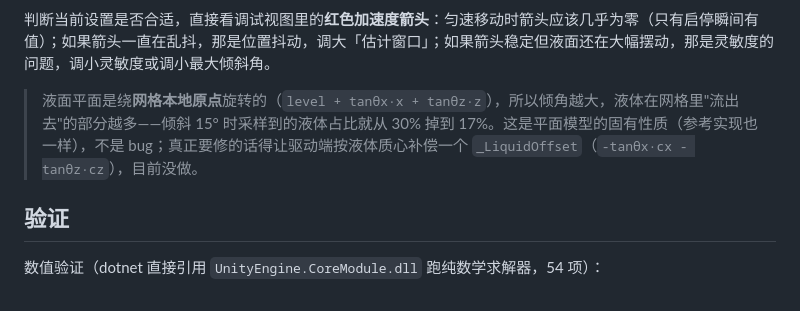
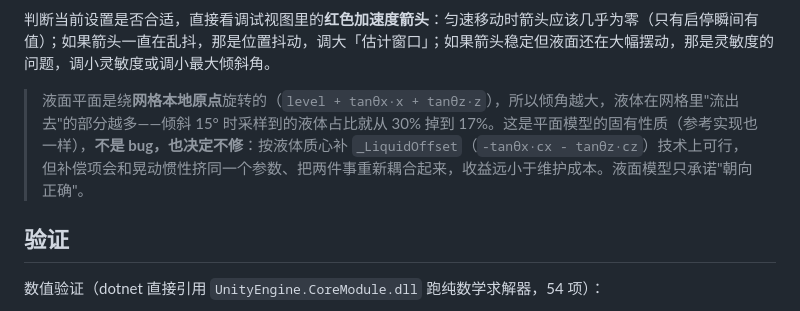
Before and after one commit to HollowAmeChan/HoUnityTools, a Markdown page: docs/PENDULUM_CONSTRAINT.md, the part around the change. Rendered like a GitHub page.

Commit message:
Record liquid volume drift as a deliberate non-goal

```diff
--- a/docs/PENDULUM_CONSTRAINT.md
+++ b/docs/PENDULUM_CONSTRAINT.md
@@ -356,7 +356,7 @@ float fill = constraint.Inverted > 0.5f ? 1f - pourFill : pourFill;
 
 判断当前设置是否合适，直接看调试视图里的**红色加速度箭头**：匀速移动时箭头应该几乎为零（只有启停瞬间有值）；如果箭头一直在乱抖，那是位置抖动，调大「估计窗口」；如果箭头稳定但液面还在大幅摆动，那是灵敏度的问题，调小灵敏度或调小最大倾斜角。
 
-> 液面平面是绕**网格本地原点**旋转的（`level + tanθx·x + tanθz·z`），所以倾角越大，液体在网格里"流出去"的部分越多——倾斜 15° 时采样到的液体占比就从 30% 掉到 17%。这是平面模型的固有性质（参考实现也一样），不是 bug；真正要修的话得让驱动端按液体质心补偿一个 `_LiquidOffset`（`-tanθx·cx - tanθz·cz`），目前没做。
+> 液面平面是绕**网格本地原点**旋转的（`level + tanθx·x + tanθz·z`），所以倾角越大，液体在网格里"流出去"的部分越多——倾斜 15° 时采样到的液体占比就从 30% 掉到 17%。这是平面模型的固有性质（参考实现也一样），**不是 bug，也决定不修**：按液体质心补 `_LiquidOffset`（`-tanθx·cx - tanθz·cz`）技术上可行，但补偿项会和晃动惯性挤同一个参数、把两件事重新耦合起来，收益远小于维护成本。液面模型只承诺"朝向正确"。
 
 ## 验证
 
```
